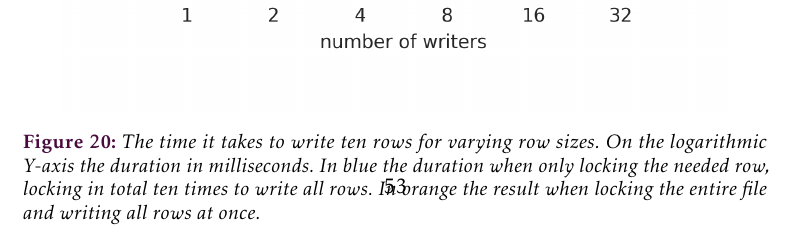
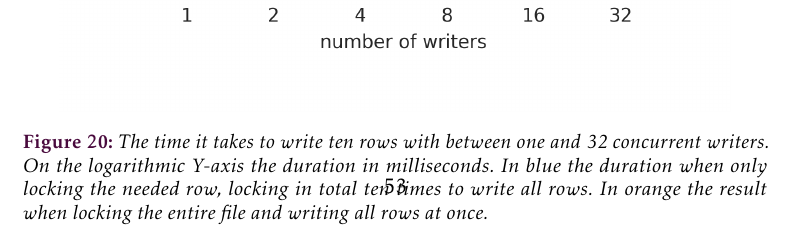
Before and after one commit to dvdsk/Thesis, a LaTeX document (report/main.tex, which reads report/content/results.tex): part of page 54 of 61, cut so that both start at the same text. Compiled offline with pdfLaTeX.

Commit message:
fix caption in results

```diff
--- a/report/content/results.tex
+++ b/report/content/results.tex
@@ -129,7 +129,7 @@ In \Cref{fig:rowlen} we look at every individual duration measurement for writin
 \begin{figure}[htbp]
 	\centering
 	\includegraphics[height=\textheight]{../results/plots/range_vs_writers_both.png}
-	\caption{The time it takes to write ten rows for varying row sizes. On the logarithmic Y-axis the duration in milliseconds. In blue the duration when only locking the needed row, locking in total ten times to write all rows. In orange the result when locking the entire file and writing all rows at once.}
+	\caption{The time it takes to write ten rows with between one and 32 concurrent writers. On the logarithmic Y-axis the duration in milliseconds. In blue the duration when only locking the needed row, locking in total ten times to write all rows. In orange the result when locking the entire file and writing all rows at once.}
 	\label{fig:writers}
 \end{figure}
 
```
